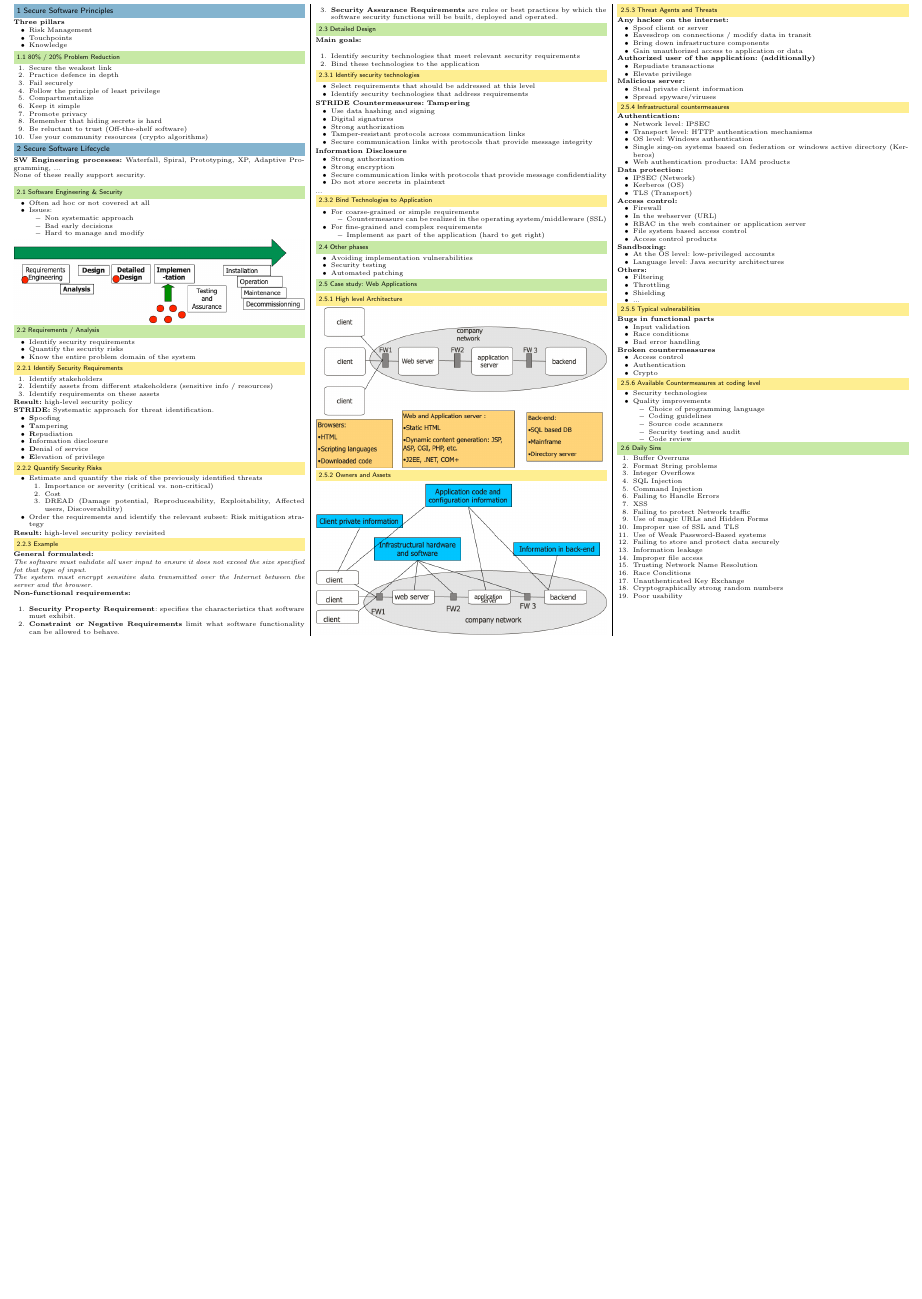
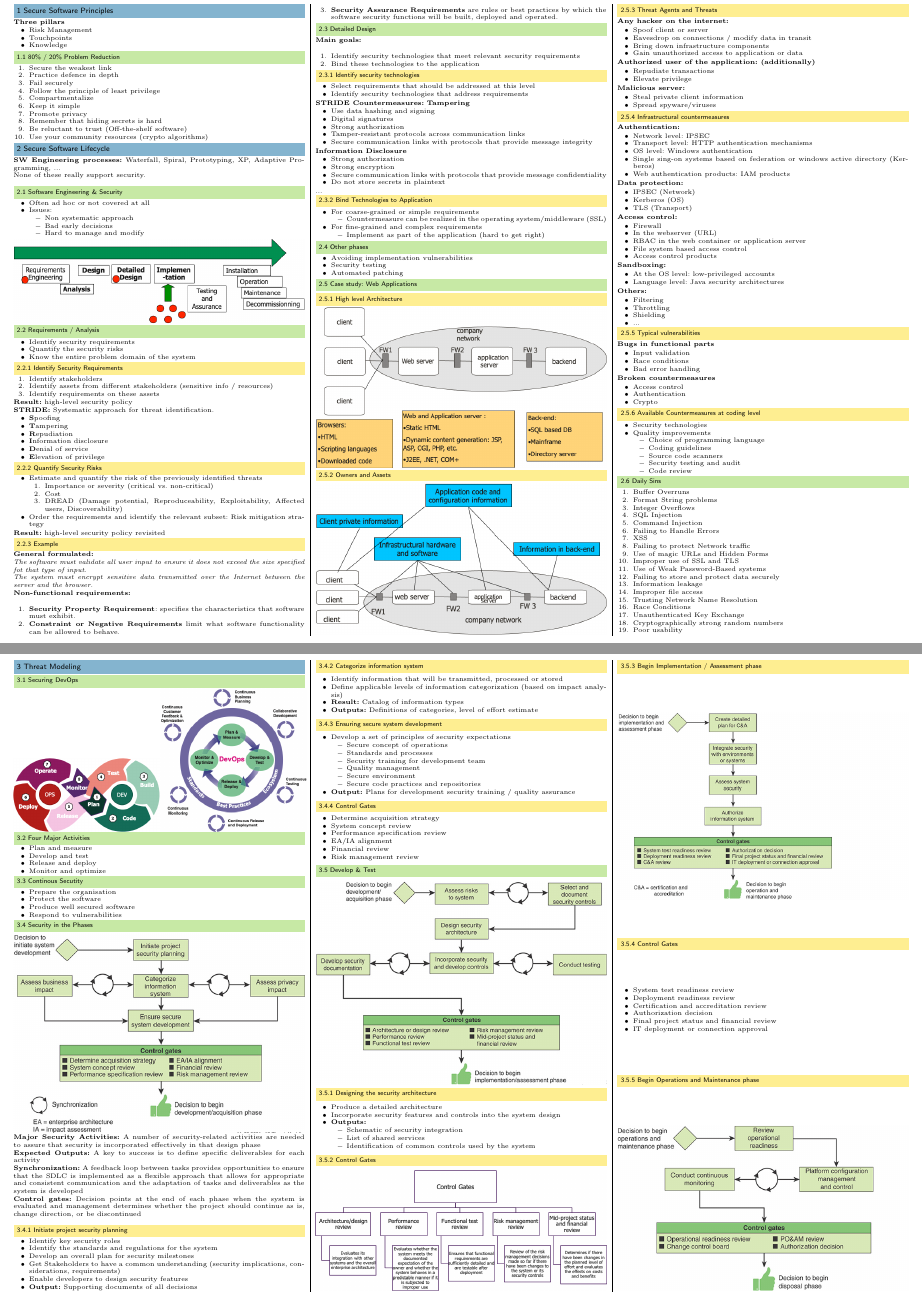
Before and after one commit to pemmeneg/SecSW_Zf, a LaTeX document (src/main.tex, which reads content/03_threat_modeling.tex): part of the page before the commit and two parts of pages 1 and 2 of 3 after it, the two joined at a grey line, cut so that both start at the same text, the shorter picture padded with empty space. Compiled offline with pdfLaTeX.

Commit message:
add lecture 3

```diff
--- /dev/null
+++ b/content/03_threat_modeling.tex
@@ -0,0 +1,118 @@
+%! Author = phili
+%! Date = 25/06/2021
+
+\section{Threat Modeling}
+\subsection{Securing DevOps}
+\includegraphics[width=0.5\linewidth]{../img/devops_infinity.png}
+\includegraphics[width=0.5\linewidth]{../img/devops_reference_architecture.png}
+
+\subsection{Four Major Activities}
+\begin{itemize}
+    \item Plan and measure
+    \item Develop and test
+    \item Release and deploy
+    \item Monitor and optimize
+\end{itemize}
+
+\subsection{Continous Secutity}
+\begin{itemize}
+    \item Prepare the organisation
+    \item Protect the software
+    \item Produce well secured software
+    \item Respond to vulnerabilities
+\end{itemize}
+
+\subsection{Security in the Phases}
+\includegraphics[width=\linewidth]{../img/security_in_phases.png}
+\textbf{Major Security Activities:} A number of
+security-related activities are needed to assure
+that security is incorporated effectively in that
+design phase\\
+\textbf{Expected Outputs:} A key to success is to
+define specific deliverables for each activity\\
+\textbf{Synchronization:} A feedback loop between
+tasks provides opportunities to ensure that the
+SDLC is implemented as a flexible approach
+that allows for appropriate and consistent
+communication and the adaptation of tasks and
+deliverables as the system is developed\\
+\textbf{Control gates:} Decision points at the end of
+each phase when the system is evaluated and
+management determines whether the project
+should continue as is, change direction, or be
+discontinued\\
+
+\subsubsection{Initiate project security planning}
+\begin{itemize}
+    \item Identify key security roles
+    \item Identify the standards and regulations for the system
+    \item Develop an overall plan for security milestones
+    \item Get Stakeholders to have a common understanding (security implications, considerations, requirements)
+    \item Enable developers to design security features
+    \item \textbf{Output:} Supporting documents of all decisions
+\end{itemize}
+
+\subsubsection{Categorize information system}
+\begin{itemize}
+    \item Identify information that will be transmitted, processed or stored
+    \item Define applicable levels of information categorization (based on impact analysis)
+    \item \textbf{Result:} Catalog of information types
+    \item \textbf{Outputs:} Definitions of categories, level of effort estimate
+\end{itemize}
+
+\subsubsection{Ensuring secure system development}
+\begin{itemize}
+    \item Develop a set of principles of security expectations
+    \begin{itemize}
+        \item Secure concept of operations
+        \item Standards and processes
+        \item Security training for development team
+        \item Quality management
+        \item Secure environment
+        \item Secure code practices and repositories
+    \end{itemize}
+    \item \textbf{Output:} Plans for development security training / quality assurance
+\end{itemize}
+
+\subsubsection{Control Gates}
+\begin{itemize}
+    \item Determine acquisition strategy
+    \item System concept review
+    \item Performance specification review
+    \item EA/IA alignment
+    \item Financial review
+    \item Risk management review
+\end{itemize}
+
+\subsection{Develop \& Test}
+\includegraphics[width=\linewidth]{../img/develop_and_test.png}
+
+\subsubsection{Designing the security architecture}
+\begin{itemize}
+    \item Produce a detailed architecture
+    \item Incorporate security features and controls into the system design
+    \item \textbf{Outputs:}
+    \begin{itemize}
+        \item Schematic of security integration
+        \item List of shared services
+        \item Identification of common controls used by the system
+    \end{itemize}
+\end{itemize}
+
+\subsubsection{Control Gates}
+\includegraphics[width=\linewidth]{../img/control_gates.png}
+
+\subsubsection{Begin Implementation / Assessment phase}
+\includegraphics[width=\linewidth]{../img/develop_and_test2.png}
+
+\subsubsection{Control Gates}
+\begin{itemize}
+    \item System test readiness review
+    \item Deployment readiness review
+    \item Certification and accreditation review
+    \item Authorization decision
+    \item Final project status and financial review
+    \item IT deployment or connection approval
+\end{itemize}
+
+\subsubsection{Begin Operations and Maintenance phase}
@@ -0,0 +127 @@
+    \item Monitor and respond to attacks
--- a/src/main.tex
+++ b/src/main.tex
@@ -32,6 +32,14 @@
 % Code Snippets
 \usepackage{courier} %% Sets font for listing as Courier.
 \usepackage{listings}
+\usepackage{graphicx}
+\usepackage{graphicx}
+\usepackage{graphicx}
+\usepackage{graphicx}
+\usepackage{graphicx}
+\usepackage{graphicx}
+\usepackage{graphicx}
+\usepackage{graphicx}
 \usepackage{graphicx}
 \usepackage{graphicx}
 
```
Also changed, not shown: img/attack_tree_example.png (added), img/attack_tree_example2.png (added), img/control_gates.png (added), img/develop_and_test.png (added), img/develop_and_test2.png (added), img/develop_and_test3.png (added), img/develop_and_test4.png (added), img/devops_infinity.png (added), img/devops_reference_architecture.png (added), img/risk_management_activities.png (added), img/security_in_phases.png (added), out/main.pdf, content/03_threat_modeling.tex (83 more changed lines), src/main.tex (1 more changed lines).
